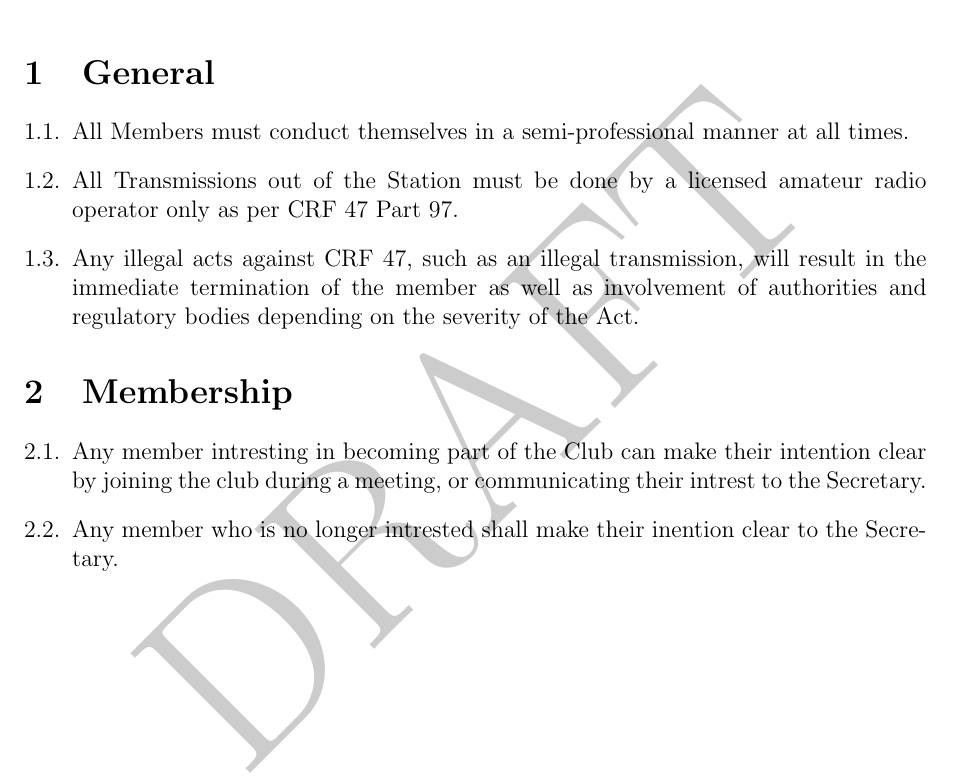
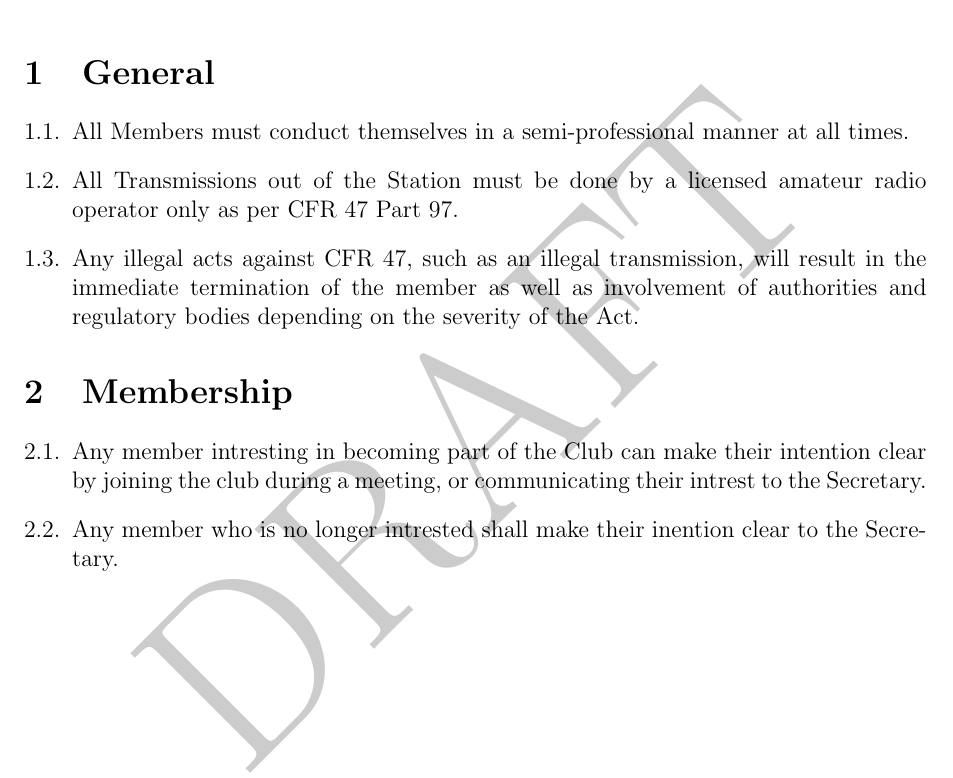
Before and after one commit to UNewHaven-Amateur-Radio-Club/constitution, a LaTeX document (bylaws.tex): part of the page, cut so that both start at the same text. Compiled offline with pdfLaTeX.

Commit message:
Fixed CFR typo

```diff
--- a/bylaws.tex
+++ b/bylaws.tex
@@ -49,8 +49,8 @@
 \section{General}
 \begin{enumerate}[label=\thesection.\arabic*.]
   \item All Members must conduct themselves in a semi-professional manner at all times.
-  \item All Transmissions out of the Station must be done by a licensed amateur radio operator only as per CRF 47 Part 97.
-  \item Any illegal acts against CRF 47, such as an illegal transmission, will result in the immediate termination of the member as well as involvement of authorities and regulatory bodies depending on the severity of the Act.
+  \item All Transmissions out of the Station must be done by a licensed amateur radio operator only as per CFR 47 Part 97.
+  \item Any illegal acts against CFR 47, such as an illegal transmission, will result in the immediate termination of the member as well as involvement of authorities and regulatory bodies depending on the severity of the Act.
 \end{enumerate}
 
 \section{Membership}
```
